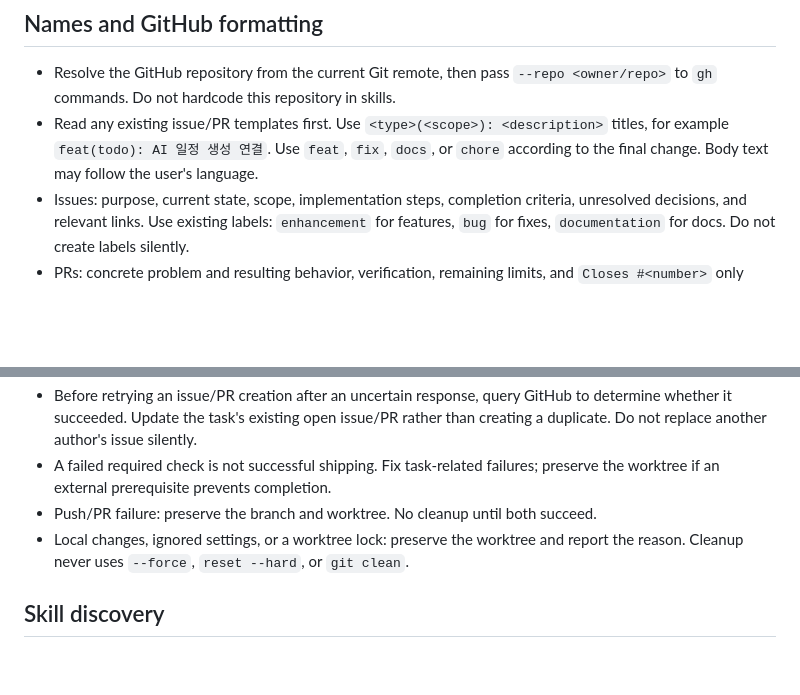
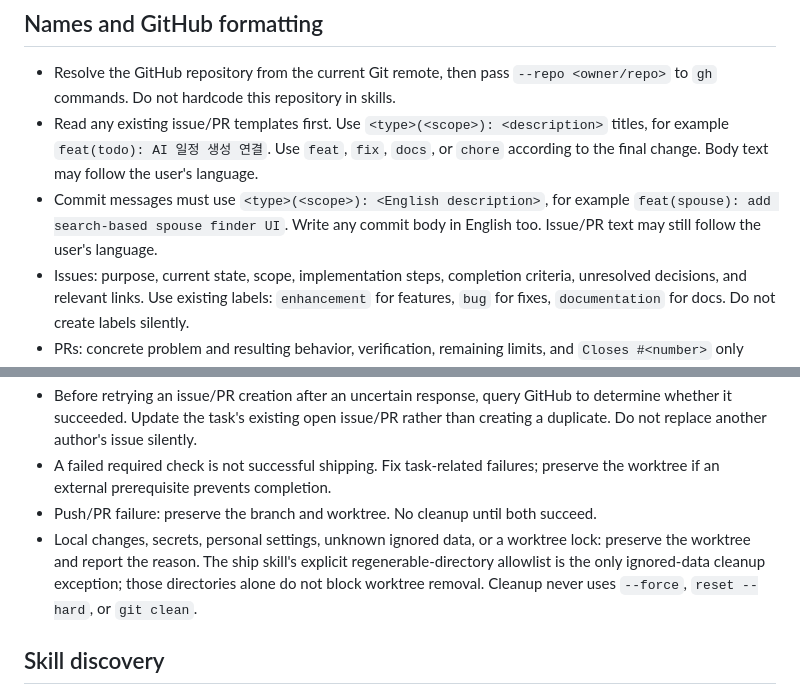
Before and after one commit to LYJ0304/grow-together, a Markdown page: .harness/conventions.md, 2 parts joined by grey strips. Drawn GitHub-style; blank space fills up the shorter version.

Commit message:
docs(harness): require English commits and clean ship artifacts (#50)

```diff
--- a/.harness/conventions.md
+++ b/.harness/conventions.md
@@ -30,6 +30,9 @@ plan files. GitHub body-file transport uses a temporary file outside the repo.
 - Read any existing issue/PR templates first. Use `<type>(<scope>): <description>`
   titles, for example `feat(todo): AI 일정 생성 연결`. Use `feat`, `fix`, `docs`,
   or `chore` according to the final change. Body text may follow the user's language.
+- Commit messages must use `<type>(<scope>): <English description>`, for example
+  `feat(spouse): add search-based spouse finder UI`. Write any commit body in
+  English too. Issue/PR text may still follow the user's language.
 - Issues: purpose, current state, scope, implementation steps, completion criteria,
   unresolved decisions, and relevant links. Use existing labels: `enhancement` for
   features, `bug` for fixes, `documentation` for docs. Do not create labels silently.
@@ -109,8 +112,11 @@ secret values or silently copy them between worktrees.
 - A failed required check is not successful shipping. Fix task-related failures;
   preserve the worktree if an external prerequisite prevents completion.
 - Push/PR failure: preserve the branch and worktree. No cleanup until both succeed.
-- Local changes, ignored settings, or a worktree lock: preserve the worktree and
-  report the reason. Cleanup never uses `--force`, `reset --hard`, or `git clean`.
+- Local changes, secrets, personal settings, unknown ignored data, or a worktree
+  lock: preserve the worktree and report the reason. The ship skill's explicit
+  regenerable-directory allowlist is the only ignored-data cleanup exception;
+  those directories alone do not block worktree removal. Cleanup never uses
+  `--force`, `reset --hard`, or `git clean`.
 
 ## Skill discovery
 
```
Also changed, not shown: AGENTS.md (+5 -1 lines), 1 other file.
